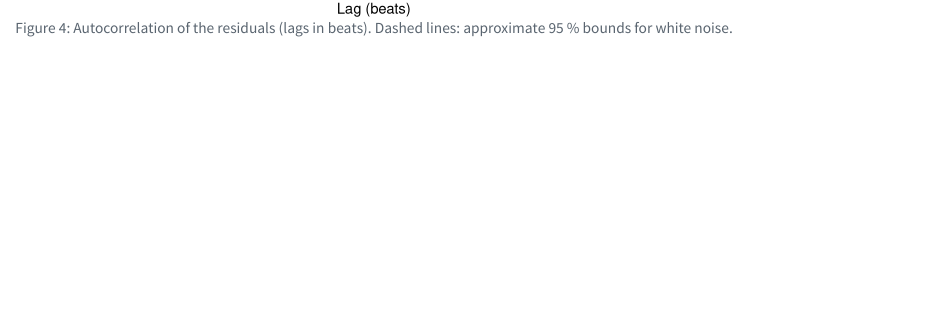
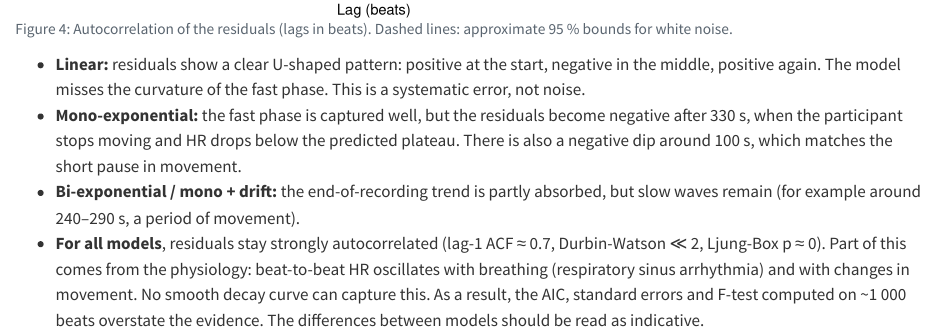
Before and after one commit to jenniferhoumard/IEAP-Series04-Rstudio, a Quarto document (sections/04_recovery_7m30s.qmd): the page in a window 1100 px wide, from 9390 px down. Rendered offline with R 4.5, knitr and Pandoc in place of Quarto, with nearby package versions; common packages that the code uses without loading them are loaded.

Commit message:
Interpret recovery model residuals
Add notes on residual patterns, autocorrelation, and the limitations of model comparisons.

````diff
--- a/sections/04_recovery_7m30s.qmd
+++ b/sections/04_recovery_7m30s.qmd
@@ -337,3 +337,20 @@ r7_res |>
   labs(x = "Lag (beats)", y = "ACF") +
   theme_minimal()
 ```
+
+- **Linear:** residuals show a clear U-shaped pattern: positive at the start,
+  negative in the middle, positive again. The model misses the curvature of the
+  fast phase. This is a systematic error, not noise.
+- **Mono-exponential:** the fast phase is captured well, but the residuals
+  become negative after 330 s, when the participant stops moving and HR drops
+  below the predicted plateau. There is also a negative dip around 100 s, which
+  matches the short pause in movement.
+- **Bi-exponential / mono + drift:** the end-of-recording trend is partly
+  absorbed, but slow waves remain (for example around 240–290 s, a period of
+  movement).
+- **For all models**, residuals stay strongly autocorrelated (lag-1 ACF ≈ 0.7,
+  Durbin-Watson ≪ 2, Ljung-Box p ≈ 0). Part of this comes from the physiology:
+  beat-to-beat HR oscillates with breathing (respiratory sinus arrhythmia) and
+  with changes in movement. No smooth decay curve can capture this. As a
+  result, the AIC, standard errors and F-test computed on ~1 000 beats overstate
+  the evidence. The differences between models should be read as indicative.
````
